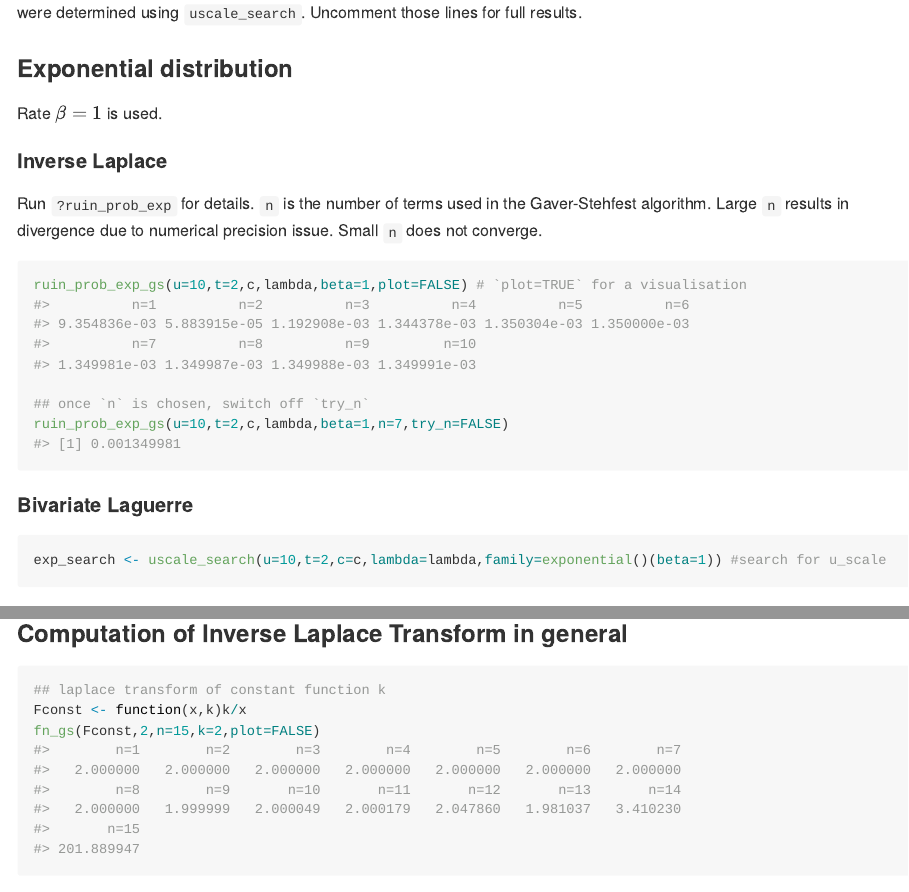
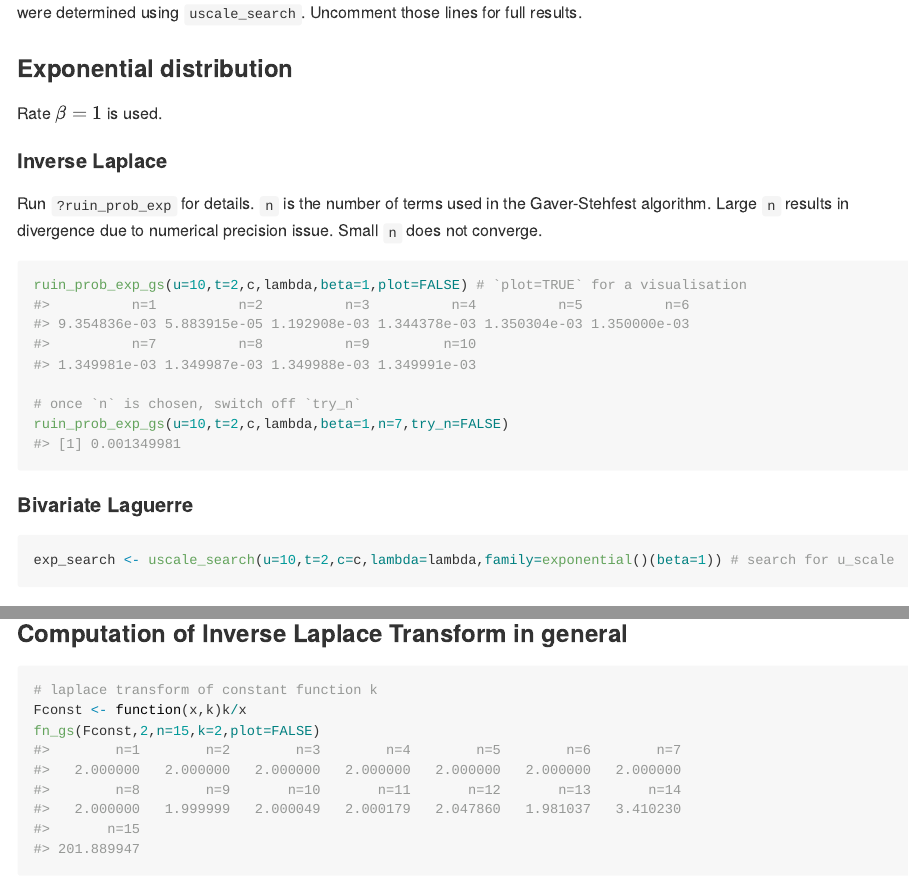
Before and after one commit to haydo1117/pruin, an R Markdown document (README.Rmd): the page in a window 1100 px wide, from 850 px down, and a second part further down, joined at a grey line. Rendered offline with R 4.5, knitr and Pandoc, with nearby package versions; some code elsewhere in the file could not run offline; long lines of code are wrapped.

Commit message:
better formatting for comments in readme

````diff
--- a/README.Rmd
+++ b/README.Rmd
@@ -75,14 +75,14 @@ Large `n` results in divergence due to numerical precision issue. Small `n` does
 ```{r out.width="50%"}
 ruin_prob_exp_gs(u=10,t=2,c,lambda,beta=1,plot=FALSE) # `plot=TRUE` for a visualisation
 
-## once `n` is chosen, switch off `try_n`
+# once `n` is chosen, switch off `try_n`
 ruin_prob_exp_gs(u=10,t=2,c,lambda,beta=1,n=7,try_n=FALSE)
 ```
 
 #### Bivariate Laguerre
 
 ```{r}
-exp_search <- uscale_search(u=10,t=2,c=c,lambda=lambda,family=exponential()(beta=1)) #search for u_scale
+exp_search <- uscale_search(u=10,t=2,c=c,lambda=lambda,family=exponential()(beta=1)) # search for u_scale
 head(exp_search)
 
 ruin_prob_ls(u=10,t=2,c,lambda,family=exponential()(beta=1),check=TRUE,u_scale = 0.6) # once u_scale is chosen
@@ -141,7 +141,7 @@ ruin_prob_ls(u=6,t=4,c=1.1,lambda=1,family=tn2,check=TRUE,u_scale = 1.4791084)
 ### Computation of Inverse Laplace Transform in general
 
 ```{r}
-## laplace transform of constant function k
+# laplace transform of constant function k
 Fconst <- function(x,k)k/x
 fn_gs(Fconst,2,n=15,k=2,plot=FALSE)
 ```
````
Also changed, not shown: README.md.
